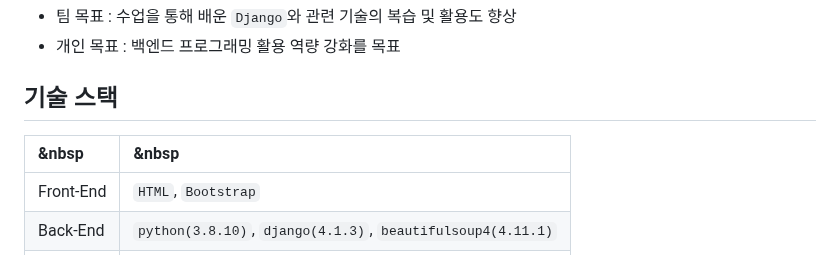
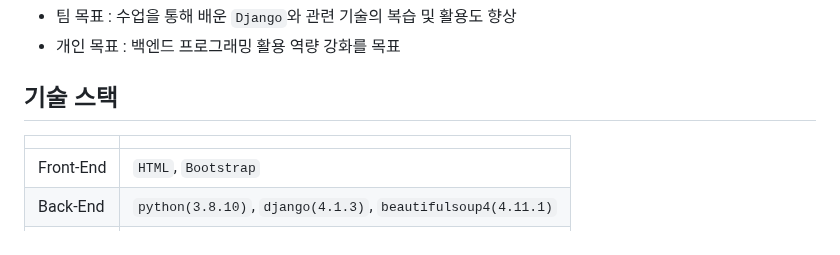
Before and after one commit to choiwanmin/web_scraper2_review, a Markdown page: README.md, the part around the change. GitHub-like rendering.

```diff
--- a/README.md
+++ b/README.md
@@ -22,7 +22,7 @@
 * 개인 목표 : 백엔드 프로그래밍 활용 역량 강화를 목표
 
 ## 기술 스택
-|&nbsp|&nbsp|
+| | |
 |:---|:---|
 |Front-End|`HTML`, `Bootstrap`|
 |Back-End|`python(3.8.10)`, `django(4.1.3)`, `beautifulsoup4(4.11.1)`|
```
